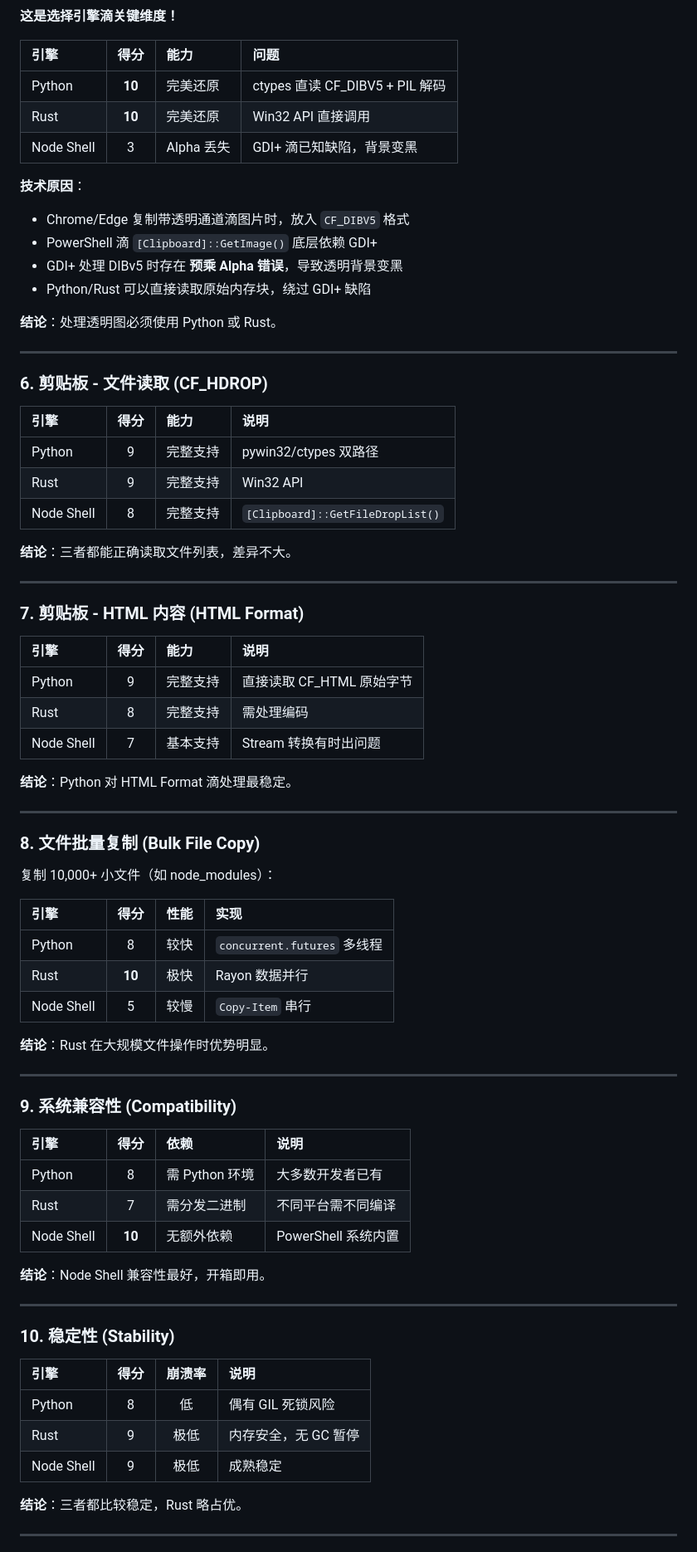
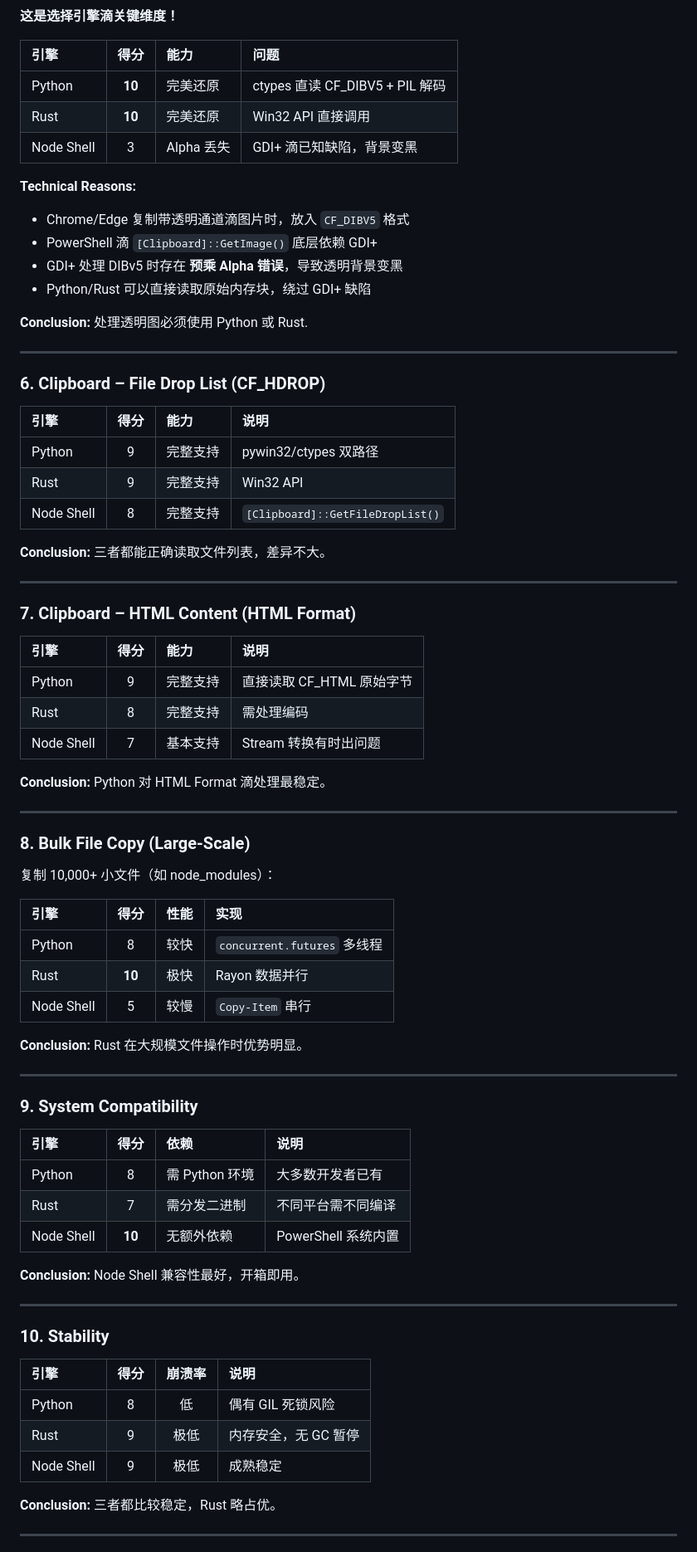
Before and after one commit to gh555com/qqq, a Markdown page: docs/IO_ENGINE.md, the part around one of its changes. Shown at 83% size. Drawn GitHub-style.

```diff
--- a/docs/IO_ENGINE.md
+++ b/docs/IO_ENGINE.md
@@ -346,17 +373,17 @@ Daemon 模式下，进程已驻留，单次 RPC 调用耗时：
 | Rust | **10** | 完美还原 | Win32 API 直接调用 |
 | Node Shell | 3 | Alpha 丢失 | GDI+ 滴已知缺陷，背景变黑 |
 
-**技术原因**：
-- Chrome/Edge 复制带透明通道滴图片时，放入 `CF_DIBV5` 格式
-- PowerShell 滴 `[Clipboard]::GetImage()` 底层依赖 GDI+
-- GDI+ 处理 DIBv5 时存在 **预乘 Alpha 错误**，导致透明背景变黑
-- Python/Rust 可以直接读取原始内存块，绕过 GDI+ 缺陷
+**Technical Reasons:**
+* Chrome/Edge 复制带透明通道滴图片时，放入 `CF_DIBV5` 格式
+* PowerShell 滴 `[Clipboard]::GetImage()` 底层依赖 GDI+
+* GDI+ 处理 DIBv5 时存在 **预乘 Alpha 错误**，导致透明背景变黑
+* Python/Rust 可以直接读取原始内存块，绕过 GDI+ 缺陷
 
-**结论**：处理透明图必须使用 Python 或 Rust。
+**Conclusion:** 处理透明图必须使用 Python 或 Rust.
 
 ---
 
-### 6. 剪贴板 - 文件读取 (CF_HDROP)
+### 6. Clipboard – File Drop List (CF_HDROP)
 
 | 引擎 | 得分 | 能力 | 说明 |
 |:-----|:----:|:-----|:-----|
@@ -364,11 +391,11 @@ Daemon 模式下，进程已驻留，单次 RPC 调用耗时：
 | Rust | 9 | 完整支持 | Win32 API |
 | Node Shell | 8 | 完整支持 | `[Clipboard]::GetFileDropList()` |
 
-**结论**：三者都能正确读取文件列表，差异不大。
+**Conclusion:** 三者都能正确读取文件列表，差异不大。
 
 ---
 
-### 7. 剪贴板 - HTML 内容 (HTML Format)
+### 7. Clipboard – HTML Content (HTML Format)
 
 | 引擎 | 得分 | 能力 | 说明 |
 |:-----|:----:|:-----|:-----|
@@ -376,11 +403,11 @@ Daemon 模式下，进程已驻留，单次 RPC 调用耗时：
 | Rust | 8 | 完整支持 | 需处理编码 |
 | Node Shell | 7 | 基本支持 | Stream 转换有时出问题 |
 
-**结论**：Python 对 HTML Format 滴处理最稳定。
+**Conclusion:** Python 对 HTML Format 滴处理最稳定。
 
 ---
 
-### 8. 文件批量复制 (Bulk File Copy)
+### 8. Bulk File Copy (Large-Scale)
 
 复制 10,000+ 小文件（如 node_modules）：
 
@@ -390,11 +417,11 @@ Daemon 模式下，进程已驻留，单次 RPC 调用耗时：
 | Rust | **10** | 极快 | Rayon 数据并行 |
 | Node Shell | 5 | 较慢 | `Copy-Item` 串行 |
 
-**结论**：Rust 在大规模文件操作时优势明显。
+**Conclusion:** Rust 在大规模文件操作时优势明显。
 
 ---
 
-### 9. 系统兼容性 (Compatibility)
+### 9. System Compatibility
 
 | 引擎 | 得分 | 依赖 | 说明 |
 |:-----|:----:|:-----|:-----|
@@ -402,11 +429,11 @@ Daemon 模式下，进程已驻留，单次 RPC 调用耗时：
 | Rust | 7 | 需分发二进制 | 不同平台需不同编译 |
 | Node Shell | **10** | 无额外依赖 | PowerShell 系统内置 |
 
-**结论**：Node Shell 兼容性最好，开箱即用。
+**Conclusion:** Node Shell 兼容性最好，开箱即用。
 
 ---
 
-### 10. 稳定性 (Stability)
+### 10. Stability
 
 | 引擎 | 得分 | 崩溃率 | 说明 |
 |:-----|:----:|:------:|:-----|
@@ -414,7 +441,7 @@ Daemon 模式下，进程已驻留，单次 RPC 调用耗时：
 | Rust | 9 | 极低 | 内存安全，无 GC 暂停 |
 | Node Shell | 9 | 极低 | 成熟稳定 |
 
-**结论**：三者都比较稳定，Rust 略占优。
+**Conclusion:** 三者都比较稳定，Rust 略占优。
 
 ---
 
```
Also changed, not shown: other parts of docs/IO_ENGINE.md (+48 -18 lines).
